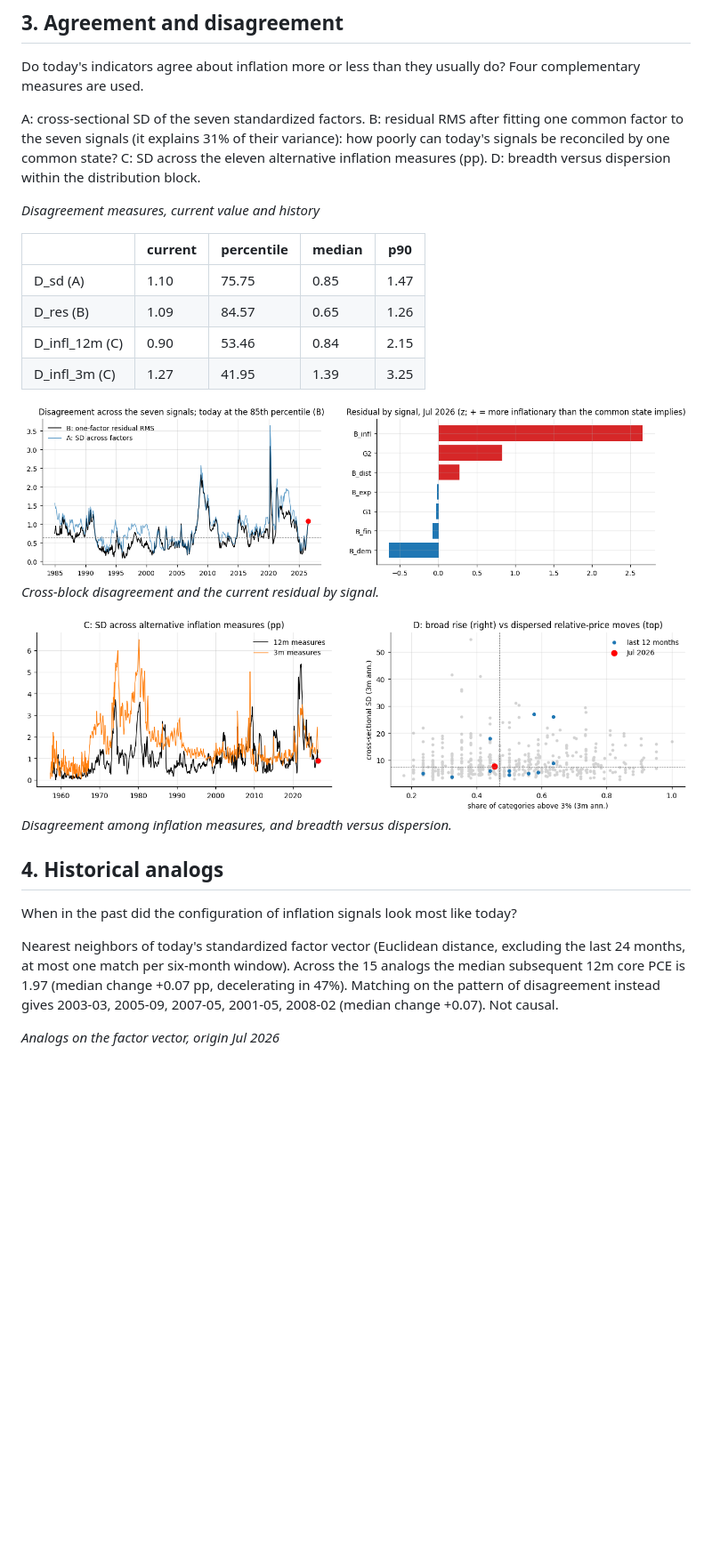
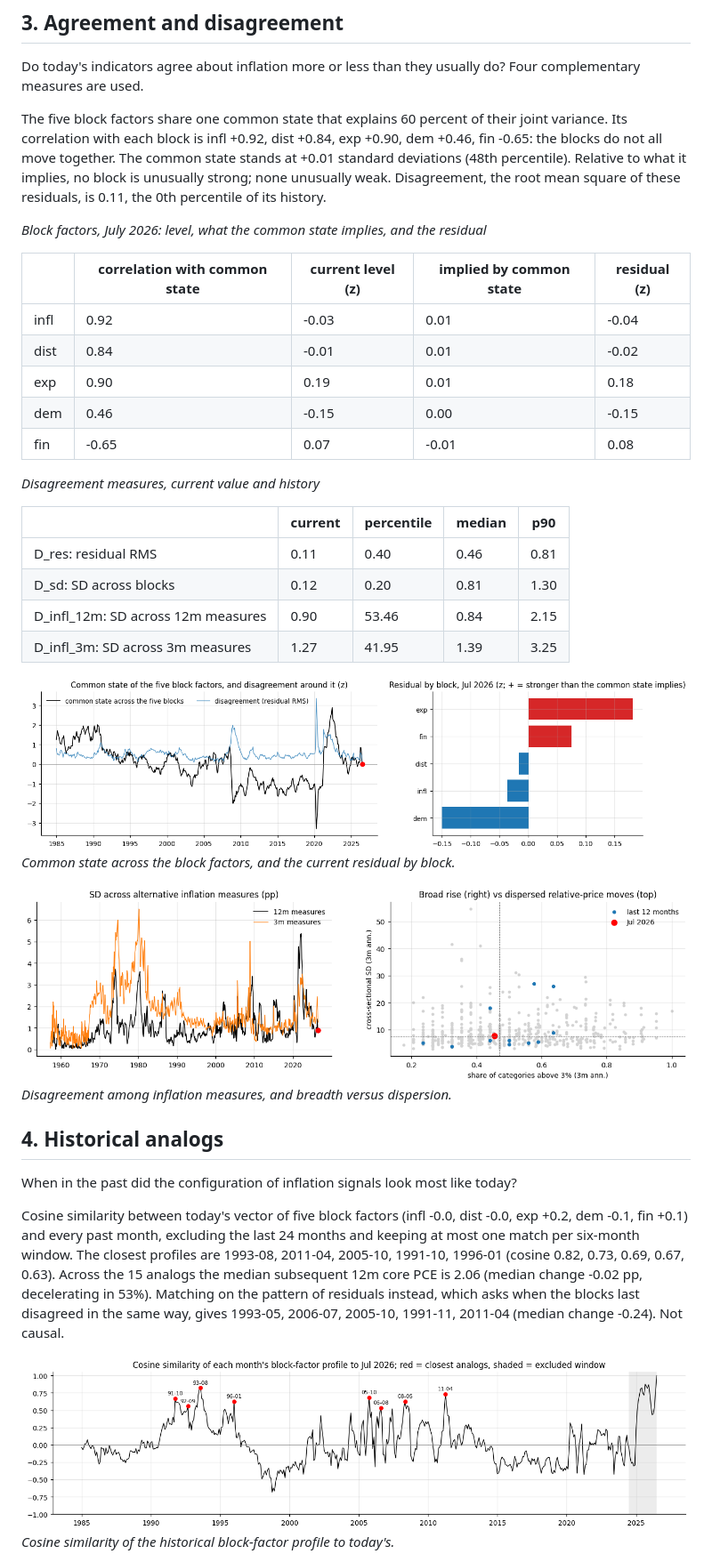
Before and after one commit to jasonzhixinglu/us-core-pce-forecasting, a Markdown page: report.md, the part around one of its changes. Shown at 89% size. Drawn GitHub-style; pictures changed too: figures/analogs.png (added), figures/disagreement.png, figures/disagreement_inflation.png; blank space fills up the shorter version.

```diff
--- a/report.md
+++ b/report.md
@@ -248,19 +248,29 @@ How much of the projection depends on the breadth of the panel? Three nested inf
 
 Do today's indicators agree about inflation more or less than they usually do? Four complementary measures are used.
 
-A: cross-sectional SD of the seven standardized factors. B: residual RMS after fitting one common factor to the seven signals (it explains 31% of their variance): how poorly can today's signals be reconciled by one common state? C: SD across the eleven alternative inflation measures (pp). D: breadth versus dispersion within the distribution block.
+The five block factors share one common state that explains 60 percent of their joint variance. Its correlation with each block is infl +0.92, dist +0.84, exp +0.90, dem +0.46, fin -0.65: the blocks do not all move together. The common state stands at +0.01 standard deviations (48th percentile). Relative to what it implies, no block is unusually strong; none unusually weak. Disagreement, the root mean square of these residuals, is 0.11, the 0th percentile of its history.
+
+*Block factors, July 2026: level, what the common state implies, and the residual*
+
+|  | correlation with common state | current level (z) | implied by common state | residual (z) |
+|---|---|---|---|---|
+| infl | 0.92 | -0.03 | 0.01 | -0.04 |
+| dist | 0.84 | -0.01 | 0.01 | -0.02 |
+| exp | 0.90 | 0.19 | 0.01 | 0.18 |
+| dem | 0.46 | -0.15 | 0.00 | -0.15 |
+| fin | -0.65 | 0.07 | -0.01 | 0.08 |
 
 *Disagreement measures, current value and history*
 
 |  | current | percentile | median | p90 |
 |---|---|---|---|---|
-| D_sd (A) | 1.10 | 75.75 | 0.85 | 1.47 |
-| D_res (B) | 1.09 | 84.57 | 0.65 | 1.26 |
-| D_infl_12m (C) | 0.90 | 53.46 | 0.84 | 2.15 |
-| D_infl_3m (C) | 1.27 | 41.95 | 1.39 | 3.25 |
+| D_res: residual RMS | 0.11 | 0.40 | 0.46 | 0.81 |
+| D_sd: SD across blocks | 0.12 | 0.20 | 0.81 | 1.30 |
+| D_infl_12m: SD across 12m measures | 0.90 | 53.46 | 0.84 | 2.15 |
+| D_infl_3m: SD across 3m measures | 1.27 | 41.95 | 1.39 | 3.25 |
 
-![Cross-block disagreement and the current residual by signal.](figures/disagreement.png)
-*Cross-block disagreement and the current residual by signal.*
+![Common state across the block factors, and the current residual by block.](figures/disagreement.png)
+*Common state across the block factors, and the current residual by block.*
 
 ![Disagreement among inflation measures, and breadth versus dispersion.](figures/disagreement_inflation.png)
 *Disagreement among inflation measures, and breadth versus dispersion.*
@@ -270,7 +280,8 @@ A: cross-sectional SD of the seven standardized factors. B: residual RMS after f
 
 When in the past did the configuration of inflation signals look most like today?
 
-Nearest neighbors of today's standardized factor vector (Euclidean distance, excluding the last 24 months, at most one match per six-month window). Across the 15 analogs the median subsequent 12m core PCE is 1.97 (median change +0.07 pp, decelerating in 47%). Matching on the pattern of disagreement instead gives 2003-03, 2005-09, 2007-05, 2001-05, 2008-02 (median change +0.07). Not causal.
+Cosine similarity between today's vector of five block factors (infl -0.0, dist -0.0, exp +0.2, dem -0.1, fin +0.1) and every past month, excluding the last 24 months and keeping at most one match per six-month window. The closest profiles are 1993-08, 2011-04, 2005-10, 1991-10, 1996-01 (cosine 0.82, 0.73, 0.69, 0.67, 0.63). Across the 15 analogs the median subsequent 12m core PCE is 2.06 (median change -0.02 pp, decelerating in 53%). Matching on the pattern of residuals instead, which asks when the blocks last disagreed in the same way, gives 1993-05, 2006-07, 2005-10, 1991-11, 2011-04 (median change -0.24). Not causal.
 
-*Analogs on the factor vector, origin Jul 2026*
+![Cosine similarity of the historical block-factor profile to today's.](figures/analogs.png)
+*Cosine similarity of the historical block-factor profile to today's.*
 
```
Also changed, not shown: other parts of report.md (+48 -46 lines), 2 other files.
